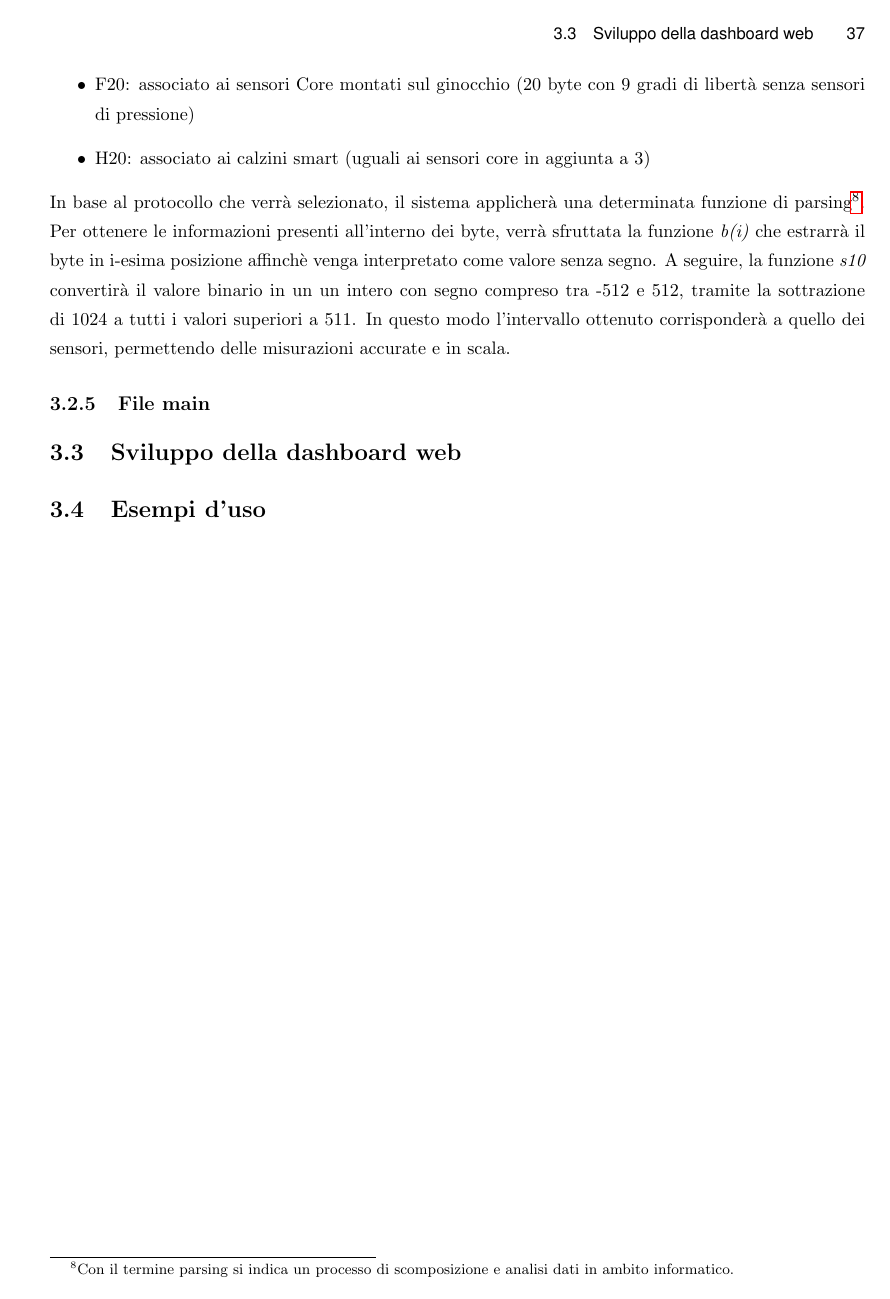
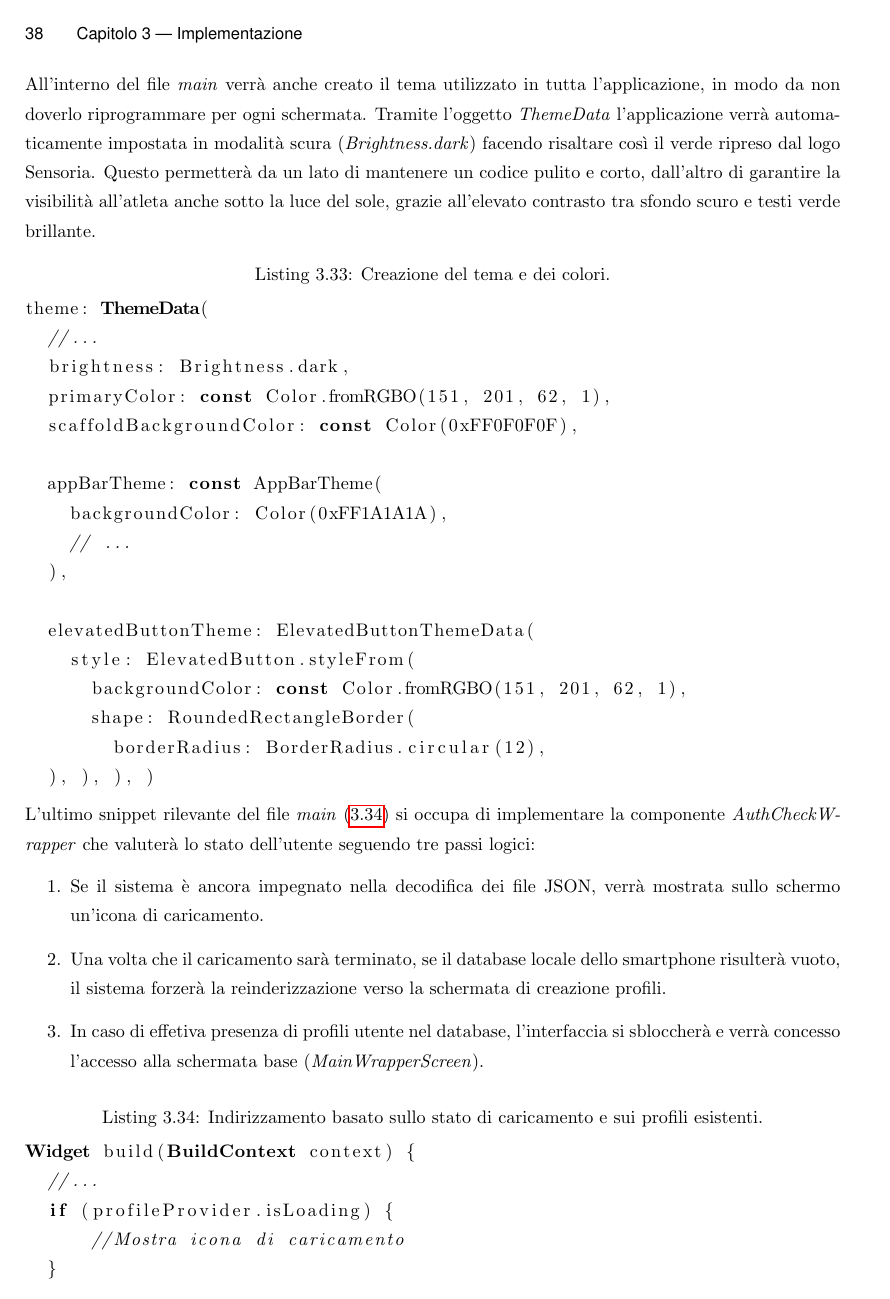
Before and after one commit to alessandro-gaspari/Tesi-Ufficiale, LaTeX slides (Tesi-Gaspari-master/thesis_gaspari.tex): page 47 of 51 before the commit and page 48 of 53 after it. Compiled offline with pdfLaTeX.

Commit message:
correzioni isa e termine applicazione, ricontrollare un po i codici

```diff
--- a/Tesi-Gaspari-master/thesis_gaspari.tex
+++ b/Tesi-Gaspari-master/thesis_gaspari.tex
@@ -902,0 +927,35 @@ In base al protocollo che verrà selezionato, il sistema applicherà una determi
+All'interno del file \textit{main} verrà anche creato il tema utilizzato in tutta l'applicazione, in modo da non doverlo riprogrammare per ogni schermata. Tramite l'oggetto \textit{ThemeData} l'applicazione verrà automaticamente impostata in modalità scura (\textit{Brightness.dark}) facendo risaltare così il verde ripreso dal logo Sensoria. Questo permetterà da un lato di mantenere un codice pulito e corto, dall'altro di garantire la visibilità all'atleta anche sotto la luce del sole, grazie all'elevato contrasto tra sfondo scuro e testi verde brillante.
+
+\begin{lstlisting}[language=dart, caption={Creazione del tema e dei colori.}, label={main_theme}]
+theme: ThemeData(
+  //...
+  brightness: Brightness.dark,
+  primaryColor: const Color.fromRGBO(151, 201, 62, 1),
+  scaffoldBackgroundColor: const Color(0xFF0F0F0F),
+
+  appBarTheme: const AppBarTheme(
+    backgroundColor: Color(0xFF1A1A1A),
+    // ...
+  ),
+
+  elevatedButtonTheme: ElevatedButtonThemeData(
+    style: ElevatedButton.styleFrom(
+      backgroundColor: const Color.fromRGBO(151, 201, 62, 1),
+      shape: RoundedRectangleBorder(
+        borderRadius: BorderRadius.circular(12),
+  ), ), ), )
+\end{lstlisting}
+L'ultimo snippet rilevante del file \textit{main} (\ref{main_routing}) si occupa di implementare la componente \textit{AuthCheckWrapper} che valuterà lo stato dell'utente seguendo tre passi logici:
+\begin{enumerate}
+  \item Se il sistema è ancora impegnato nella decodifica dei file JSON, verrà mostrata sullo schermo un'icona di caricamento.
+  \item Una volta che il caricamento sarà terminato, se il database locale dello smartphone risulterà vuoto, il sistema forzerà la reinderizzazione verso la schermata di creazione profili.
+  \item In caso di effetiva presenza di profili utente nel database, l'interfaccia si sbloccherà e verrà concesso l'accesso alla schermata base (\textit{MainWrapperScreen}).
+\end{enumerate}
+\begin{lstlisting}[language=dart, caption={Indirizzamento basato sullo stato di caricamento e sui profili esistenti.}, label={main_routing}]
+Widget build(BuildContext context) {
+  //...
+  if (profileProvider.isLoading) {
+      //Mostra icona di caricamento
+  }
+
+  if (profileProvider.profiles.isEmpty) {
```
Also changed, not shown: Tesi-Gaspari-master/thesis_gaspari.tex (30 more changed lines).
